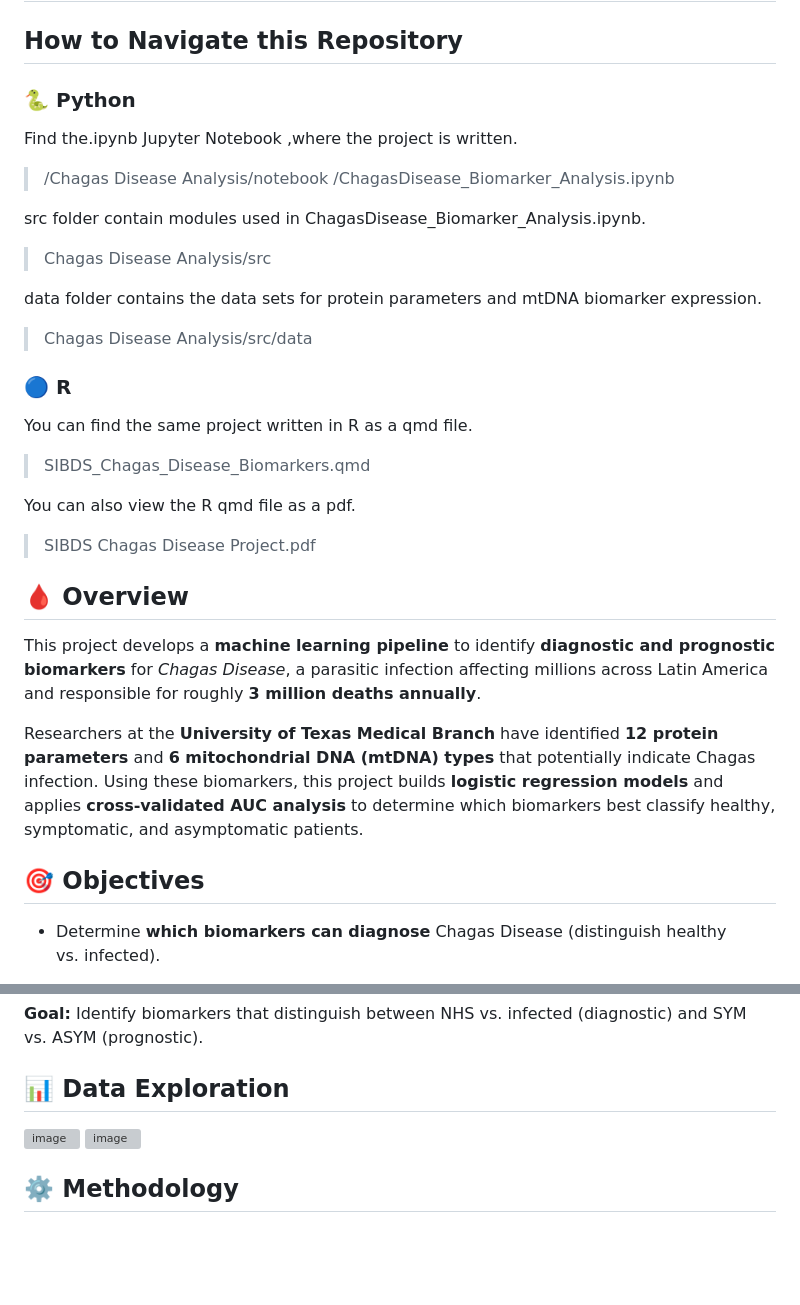
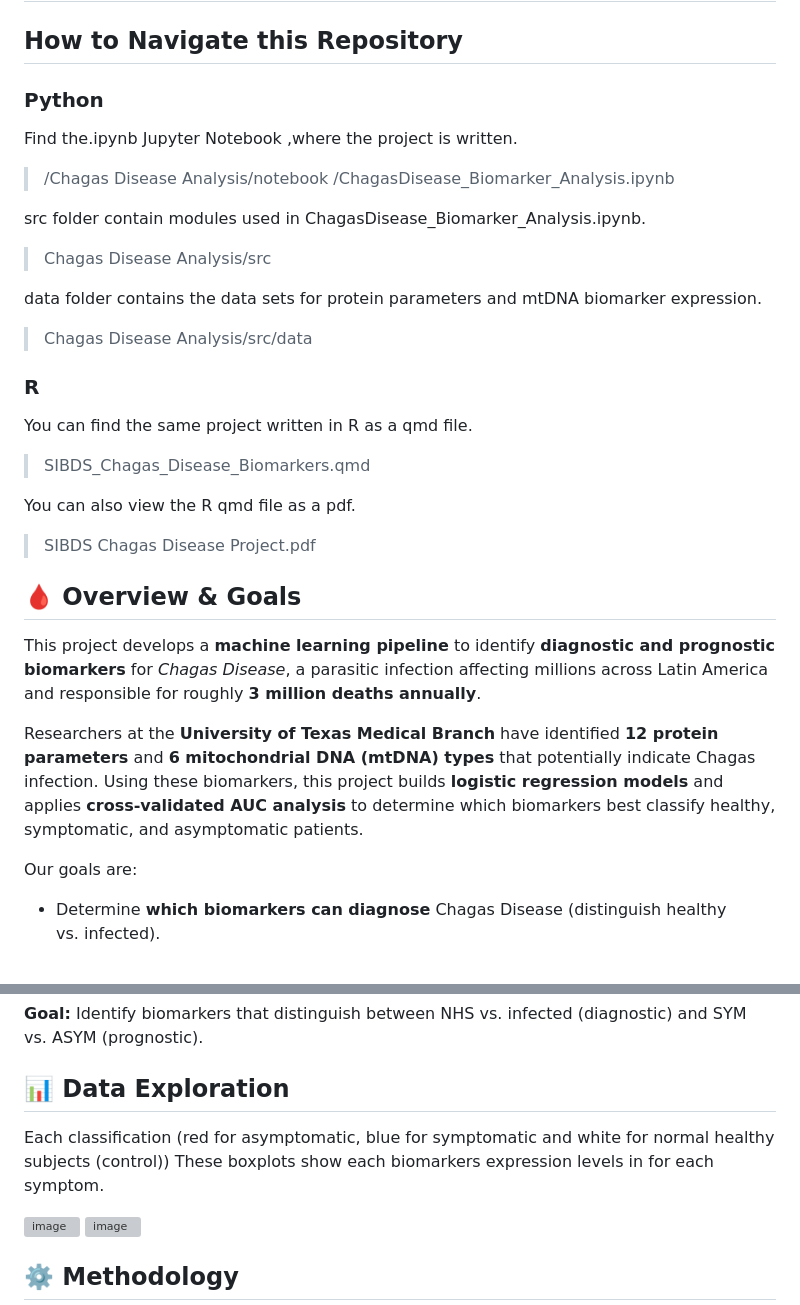
Before and after one commit to JulJulien/Chagas_Disease_Biomarker_Analysis, a Markdown page: README.md, 2 parts joined by grey strips. Drawn GitHub-style; blank space fills up the shorter version; grey boxes are pictures that could not be loaded.

Commit message:
Revise README for clarity and formatting
Updated formatting and clarified sections in README.

```diff
--- a/README.md
+++ b/README.md
@@ -2,7 +2,7 @@
 
 ## How to Navigate this Repository
 
-### 🐍 Python
+### Python
 Find the.ipynb Jupyter Notebook ,where the project is written.
 >/Chagas Disease Analysis/notebook
 /ChagasDisease_Biomarker_Analysis.ipynb
@@ -16,7 +16,7 @@ data folder contains the data sets for protein parameters and mtDNA biomarker ex
 >Chagas Disease Analysis/src/data
 
 
-### 🔵 R
+### R
 You can find the same project written in R as a qmd file.
 >SIBDS_Chagas_Disease_Biomarkers.qmd
 
@@ -24,7 +24,7 @@ You can also view the R qmd file as a pdf.
 >SIBDS Chagas Disease Project.pdf
 
 
-## 🩸 Overview
+## 🩸 Overview & Goals
 
 This project develops a **machine learning pipeline** to identify
 **diagnostic and prognostic biomarkers** for *Chagas Disease*, a
@@ -39,9 +39,7 @@ models** and applies **cross-validated AUC analysis** to determine which
 biomarkers best classify healthy, symptomatic, and asymptomatic
 patients.
 
-
-## 🎯 Objectives
-
+Our goals are:
 -   Determine **which biomarkers can diagnose** Chagas Disease
     (distinguish healthy vs. infected).
 
@@ -77,6 +75,10 @@ patients.
 
 
 ## 📊 Data Exploration
+
+Each classification (red for asymptomatic, blue for symptomatic and white for normal healthy subjects (control))
+These boxplots show each biomarkers expression levels in for each symptom.
+
 <img width="1800" height="1200" alt="image" src="https://github.com/user-attachments/assets/e068817f-26ba-4402-a4cb-0ba25f1b66b9" />
 <img width="1800" height="1200" alt="image" src="https://github.com/user-attachments/assets/b46db623-68ef-4eea-b9b9-01507b21bb02" />
 
```
